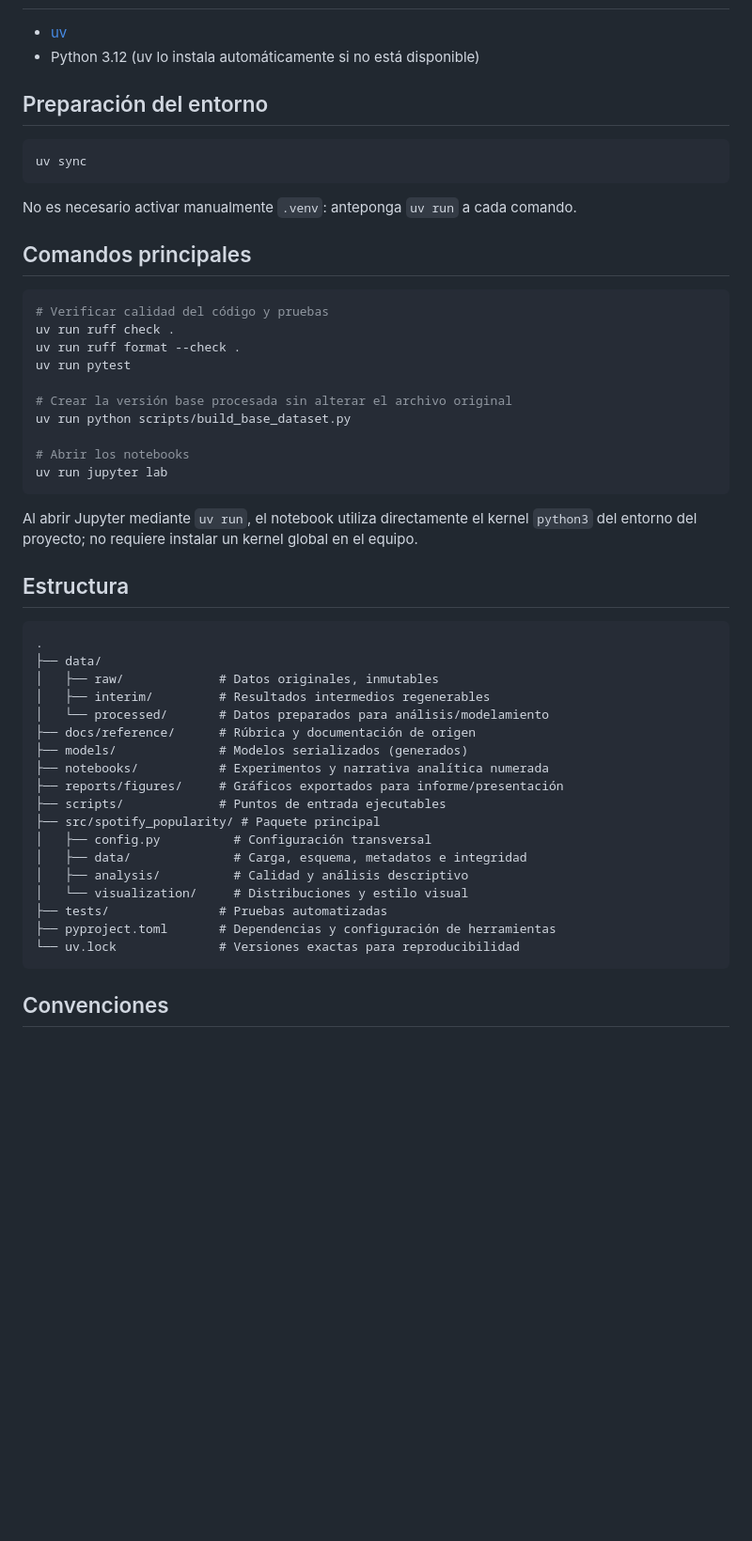
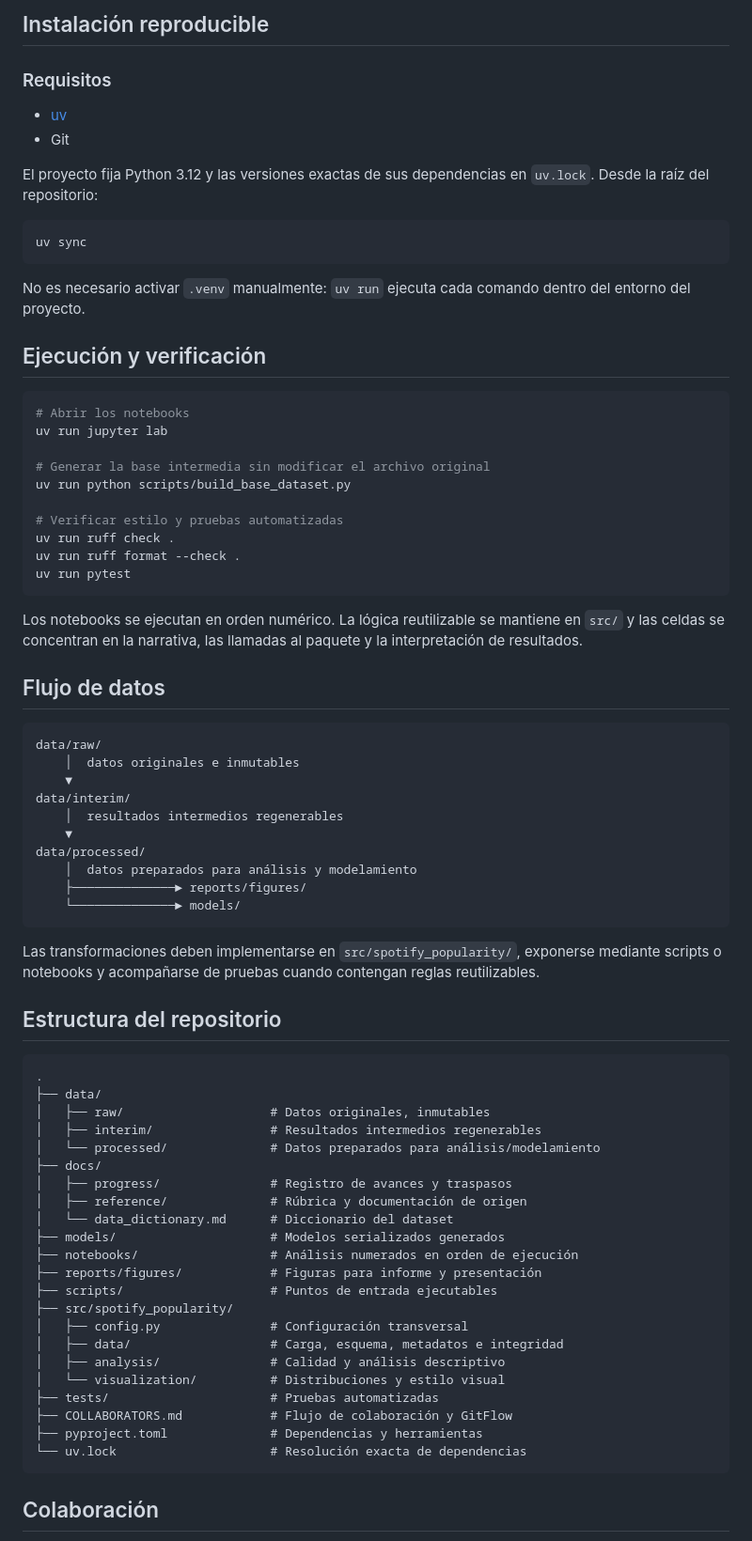
Before and after one commit to LucasMoncadaCL/spotify-popularity-analysis, a Markdown page: README.md, the part around one of its changes. Shown at 94% size. GitHub-like rendering; blank space fills up the shorter version.

````diff
--- a/README.md
+++ b/README.md
@@ -128,55 +110,83 @@ antes de realizar inferencia por canción deberá resolverse la repetición de `
+## Instalación reproducible
+
+### Requisitos
 
 - [uv](https://docs.astral.sh/uv/)
-- Python 3.12 (uv lo instala automáticamente si no está disponible)
+- Git
 
-## Preparación del entorno
+El proyecto fija Python 3.12 y las versiones exactas de sus dependencias en `uv.lock`. Desde
+la raíz del repositorio:
 
 ```powershell
 uv sync
 ```
 
-No es necesario activar manualmente `.venv`: anteponga `uv run` a cada comando.
+No es necesario activar `.venv` manualmente: `uv run` ejecuta cada comando dentro del entorno
+del proyecto.
 
-## Comandos principales
+## Ejecución y verificación
 
 ```powershell
-# Verificar calidad del código y pruebas
+# Abrir los notebooks
+uv run jupyter lab
+
+# Generar la base intermedia sin modificar el archivo original
+uv run python scripts/build_base_dataset.py
+
+# Verificar estilo y pruebas automatizadas
 uv run ruff check .
 uv run ruff format --check .
 uv run pytest
-
-# Crear la versión base procesada sin alterar el archivo original
-uv run python scripts/build_base_dataset.py
-
-# Abrir los notebooks
-uv run jupyter lab
 ```
 
-Al abrir Jupyter mediante `uv run`, el notebook utiliza directamente el kernel `python3` del
-entorno del proyecto; no requiere instalar un kernel global en el equipo.
+Los notebooks se ejecutan en orden numérico. La lógica reutilizable se mantiene en `src/` y
+las celdas se concentran en la narrativa, las llamadas al paquete y la interpretación de
+resultados.
 
-## Estructura
+## Flujo de datos
+
+```text
+data/raw/
+    │  datos originales e inmutables
+    ▼
+data/interim/
+    │  resultados intermedios regenerables
+    ▼
+data/processed/
+    │  datos preparados para análisis y modelamiento
+    ├──────────────► reports/figures/
+    └──────────────► models/
+```
+
+Las transformaciones deben implementarse en `src/spotify_popularity/`, exponerse mediante
+scripts o notebooks y acompañarse de pruebas cuando contengan reglas reutilizables.
+
+## Estructura del repositorio
 
 ```text
 .
 ├── data/
-│   ├── raw/             # Datos originales, inmutables
-│   ├── interim/         # Resultados intermedios regenerables
-│   └── processed/       # Datos preparados para análisis/modelamiento
-├── docs/reference/      # Rúbrica y documentación de origen
-├── models/              # Modelos serializados (generados)
-├── notebooks/           # Experimentos y narrativa analítica numerada
-├── reports/figures/     # Gráficos exportados para informe/presentación
-├── scripts/             # Puntos de entrada ejecutables
-├── src/spotify_popularity/ # Paquete principal
-│   ├── config.py          # Configuración transversal
-│   ├── data/              # Carga, esquema, metadatos e integridad
-│   ├── analysis/          # Calidad y análisis descriptivo
-│   └── visualization/     # Distribuciones y estilo visual
-├── tests/               # Pruebas automatizadas
-├── pyproject.toml       # Dependencias y configuración de herramientas
-└── uv.lock              # Versiones exactas para reproducibilidad
+│   ├── raw/                    # Datos originales, inmutables
+│   ├── interim/                # Resultados intermedios regenerables
+│   └── processed/              # Datos preparados para análisis/modelamiento
+├── docs/
+│   ├── progress/               # Registro de avances y traspasos
+│   ├── reference/              # Rúbrica y documentación de origen
+│   └── data_dictionary.md      # Diccionario del dataset
+├── models/                     # Modelos serializados generados
+├── notebooks/                  # Análisis numerados en orden de ejecución
+├── reports/figures/            # Figuras para informe y presentación
+├── scripts/                    # Puntos de entrada ejecutables
+├── src/spotify_popularity/
+│   ├── config.py               # Configuración transversal
+│   ├── data/                   # Carga, esquema, metadatos e integridad
+│   ├── analysis/               # Calidad y análisis descriptivo
+│   └── visualization/          # Distribuciones y estilo visual
+├── tests/                      # Pruebas automatizadas
+├── COLLABORATORS.md            # Flujo de colaboración y GitFlow
+├── pyproject.toml              # Dependencias y herramientas
+└── uv.lock                     # Resolución exacta de dependencias
 ```
 
-## Convenciones
+## Colaboración
 
````
Also changed, not shown: other parts of README.md (+94 -99 lines).
